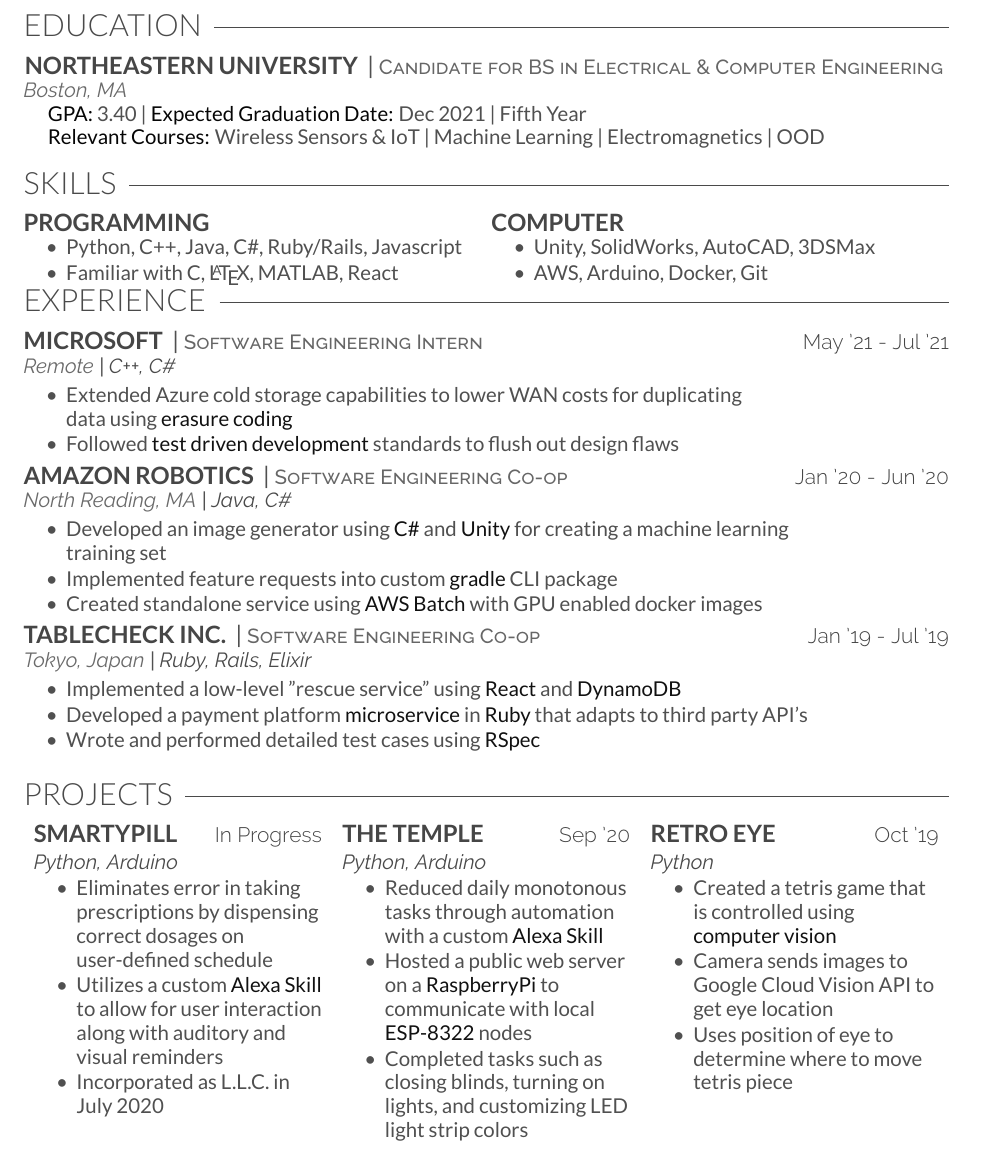
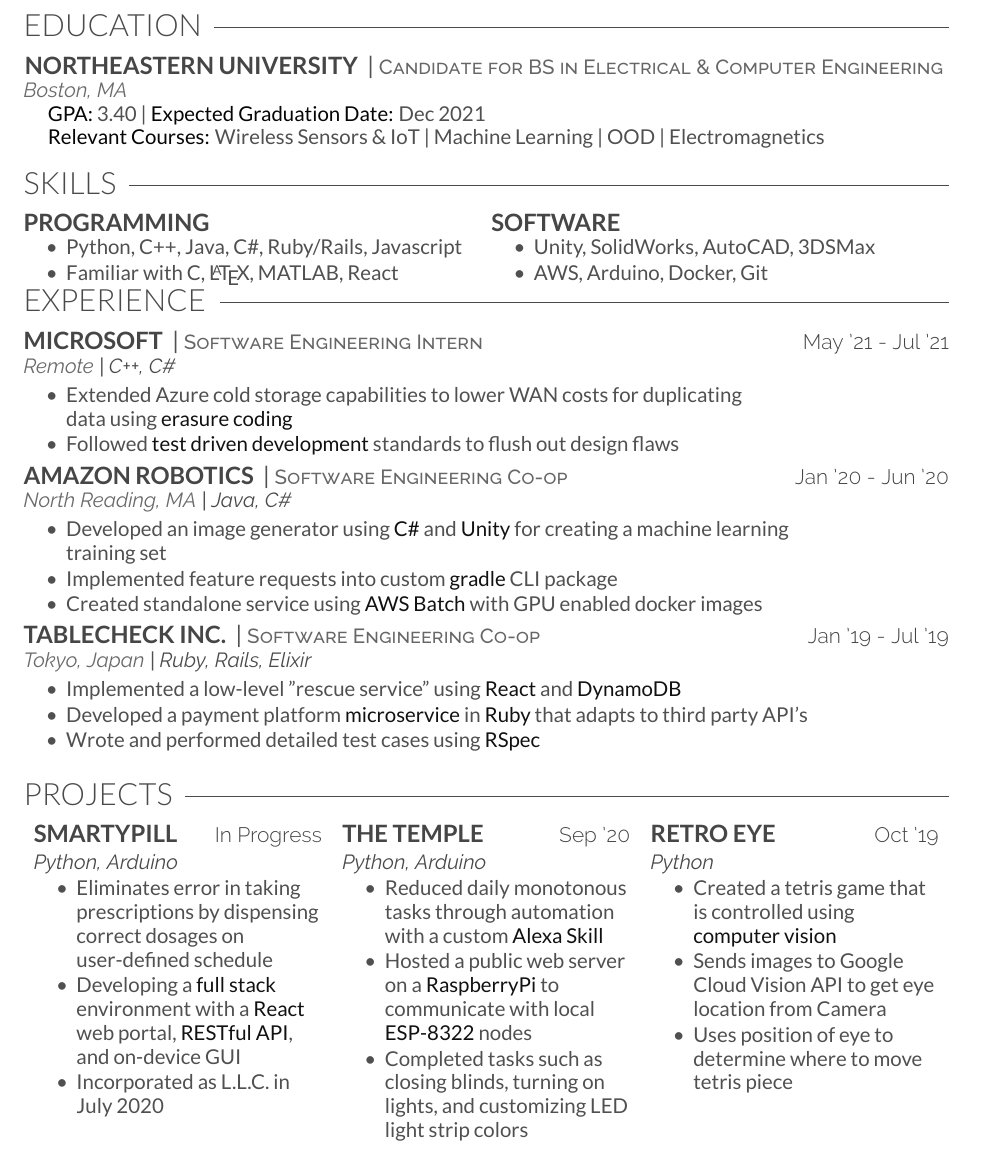
Before and after one commit to christianmkuss/Kuss_Resume, a LaTeX CV (Kuss_Resume.tex): part of the page, cut so that both start at the same text. Compiled offline with XeLaTeX.

Commit message:
Minor updates

```diff
--- a/Kuss_Resume.tex
+++ b/Kuss_Resume.tex
@@ -23,8 +23,8 @@
     \vspace{0.5 mm}
     \location{Boston, MA}\\
     \body{
-    \hspace{5 mm}\textcolor{body-text-bold}{GPA:} 3.40 | \textcolor{body-text-bold}{Expected Graduation Date:} Dec 2021 | Fifth Year\\
-    \hspace{5 mm}\textcolor{body-text-bold}{Relevant Courses:} Wireless Sensors \& IoT | Machine Learning | Electromagnetics | OOD}
+    \hspace{5 mm}\textcolor{body-text-bold}{GPA:} 3.40 | \textcolor{body-text-bold}{Expected Graduation Date:} Dec 2021\\
+    \hspace{5 mm}\textcolor{body-text-bold}{Relevant Courses:} Wireless Sensors \& IoT | Machine Learning | OOD | Electromagnetics}
     \vspace{1mm}
 
     %%%%%%%%%%%%%%%%%%%%%%%%%%%%%%%%%%%%%%
@@ -35,7 +35,7 @@
     \vspace{1mm}
     \renewcommand{\arraystretch}{0}
     \begin{tabularx}{\textwidth}{@{}XXl@{}@{}r@{}}
-        \runsubsection{Programming} & \runsubsection{Computer}\\
+        \runsubsection{Programming} & \runsubsection{Software}\\
         \vspace{1mm}
         % Programming
         \begin{tightemize}
@@ -117,7 +117,7 @@
         \begin{tightemize}
             \body{
             \item Eliminates error in taking prescriptions by dispensing correct dosages on user-defined schedule
-            \item Utilizes a custom \textcolor{body-text-emphasis}{Alexa Skill} to allow for user interaction along with auditory and visual reminders
+            \item Developing a \textcolor{body-text-emphasis}{full stack} environment with a \textcolor{body-text-emphasis}{React} web portal, \textcolor{body-text-emphasis}{RESTful API}, and on-device GUI
             \item Incorporated as L.L.C. in July 2020
             }
         \end{tightemize}
@@ -141,7 +141,7 @@
         \begin{tightemize}
             \body{
             \item Created a tetris game that is controlled using \textcolor{body-text-emphasis}{computer vision}
-            \item Camera sends images to Google Cloud Vision API to get eye location
+            \item Sends images to Google Cloud Vision API to get eye location from Camera
             \item Uses position of eye to determine where to move tetris piece
             }
         \end{tightemize}
```
Also changed, not shown: Kuss_Resume.pdf, Kuss_Resume.tex (8 more changed lines).
